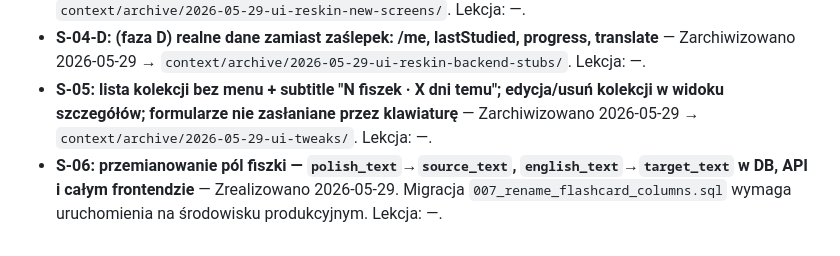
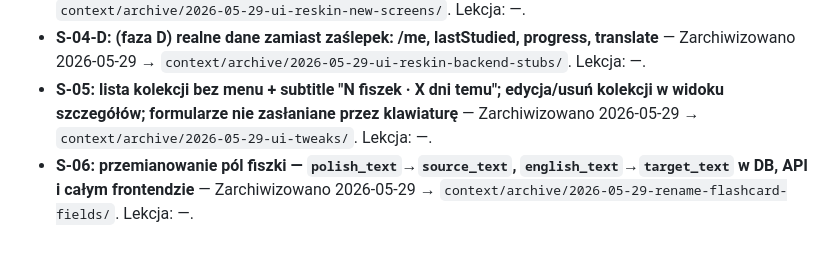
Before and after one commit to rkarpin1/FiszkiWBiegu, a Markdown page: context/foundation/roadmap.md, the part around the change. GitHub-like rendering.

Commit message:
chore(archive): close rename-flashcard-fields
Co-Authored-By: Claude Sonnet 4.6 <noreply@anthropic.com>

```diff
--- a/context/foundation/roadmap.md
+++ b/context/foundation/roadmap.md
@@ -256,4 +256,4 @@ _(brak aktywnych pytań — wszystkie zablokowane przez F-01/S-02 zostały rozwi
 - **S-04-C: (faza C) 3 nowe ekrany (stub dane) + nawigacja bottom-tab** — Zarchiwizowano 2026-05-29 → `context/archive/2026-05-29-ui-reskin-new-screens/`. Lekcja: —.
 - **S-04-D: (faza D) realne dane zamiast zaślepek: /me, lastStudied, progress, translate** — Zarchiwizowano 2026-05-29 → `context/archive/2026-05-29-ui-reskin-backend-stubs/`. Lekcja: —.
 - **S-05: lista kolekcji bez menu + subtitle "N fiszek · X dni temu"; edycja/usuń kolekcji w widoku szczegółów; formularze nie zasłaniane przez klawiaturę** — Zarchiwizowano 2026-05-29 → `context/archive/2026-05-29-ui-tweaks/`. Lekcja: —.
-- **S-06: przemianowanie pól fiszki — `polish_text`→`source_text`, `english_text`→`target_text` w DB, API i całym frontendzie** — Zrealizowano 2026-05-29. Migracja `007_rename_flashcard_columns.sql` wymaga uruchomienia na środowisku produkcyjnym. Lekcja: —.
+- **S-06: przemianowanie pól fiszki — `polish_text`→`source_text`, `english_text`→`target_text` w DB, API i całym frontendzie** — Zarchiwizowano 2026-05-29 → `context/archive/2026-05-29-rename-flashcard-fields/`. Lekcja: —.
```
Also changed, not shown: 4 other files.
